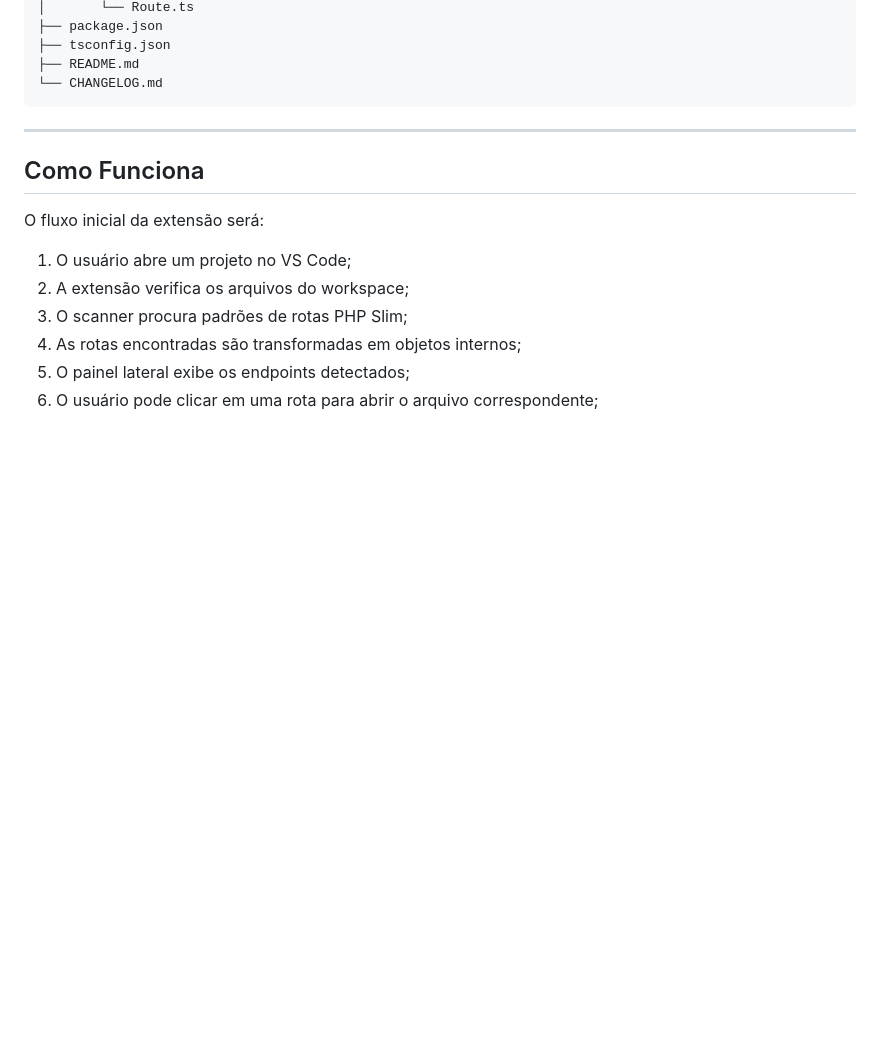
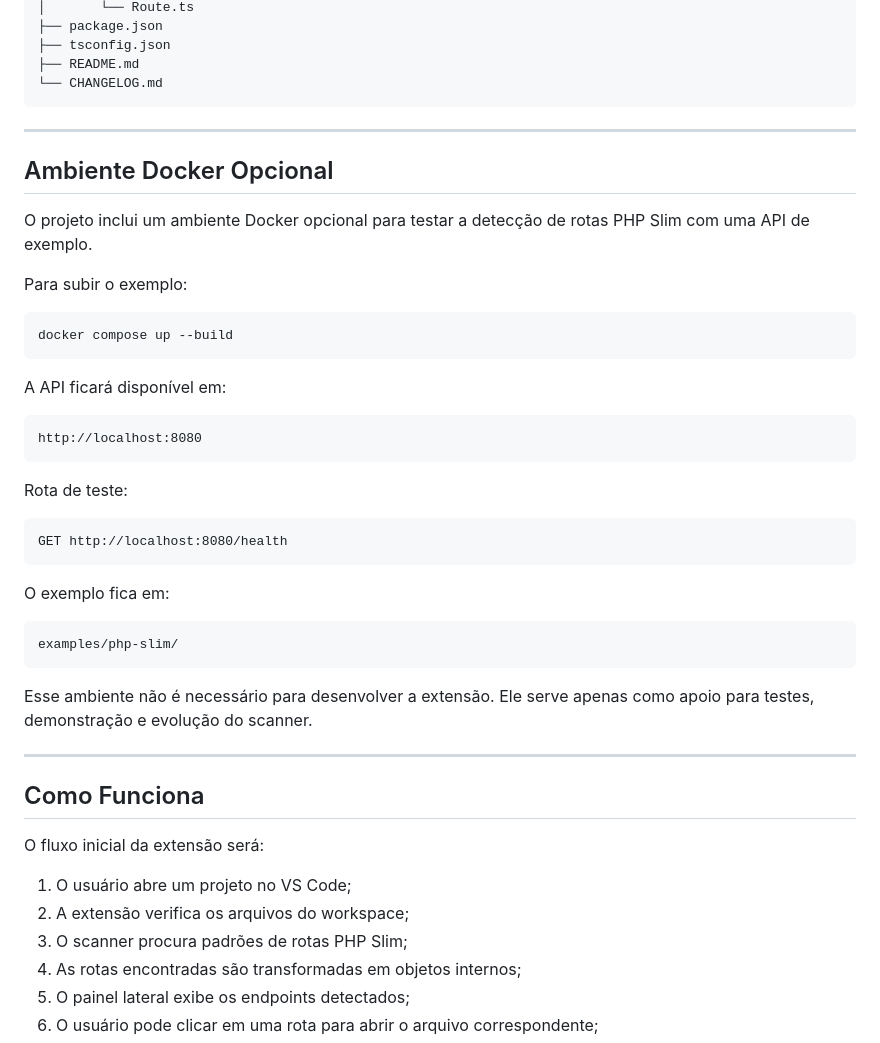
Before and after one commit to mariaclaramonteirop/route-lens-extesion, a Markdown page: README.md, the part around the change. Rendered like a GitHub page; blank space fills up the shorter version.

Commit message:
docs: document docker example

````diff
--- a/README.md
+++ b/README.md
@@ -124,6 +124,38 @@ routelens-vscode/
 ├── README.md
 └── CHANGELOG.md
 ```
+
+---
+
+## Ambiente Docker Opcional
+
+O projeto inclui um ambiente Docker opcional para testar a detecção de rotas PHP Slim com uma API de exemplo.
+
+Para subir o exemplo:
+
+```bash
+docker compose up --build
+```
+
+A API ficará disponível em:
+
+```txt
+http://localhost:8080
+```
+
+Rota de teste:
+
+```txt
+GET http://localhost:8080/health
+```
+
+O exemplo fica em:
+
+```txt
+examples/php-slim/
+```
+
+Esse ambiente não é necessário para desenvolver a extensão. Ele serve apenas como apoio para testes, demonstração e evolução do scanner.
 
 ---
 
````
